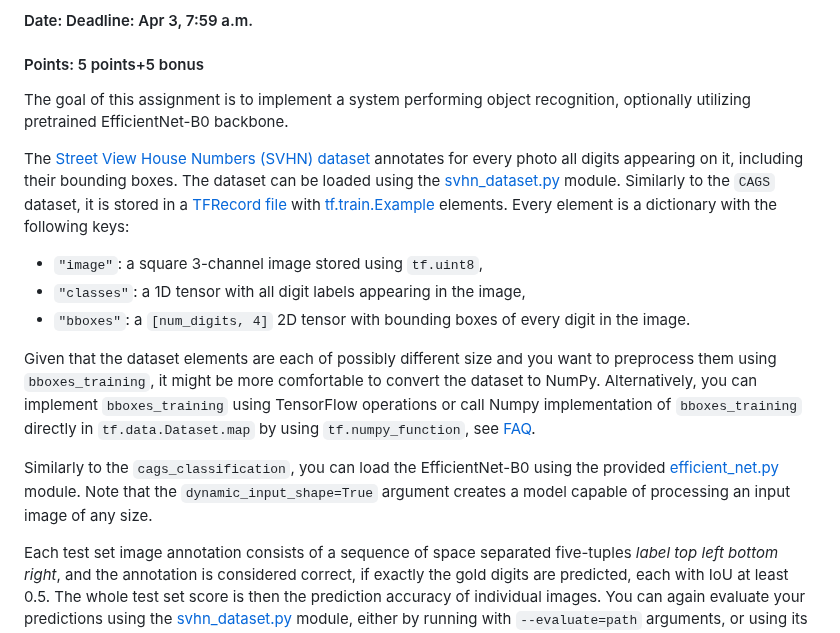
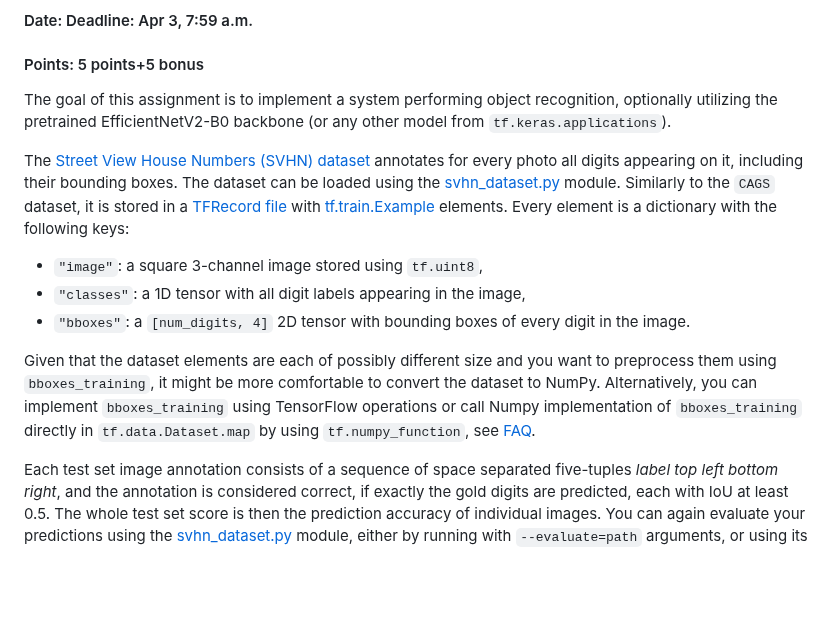
Before and after one commit to ufal/npfl114, a Markdown page: tasks/svhn_competition.md, the part around the change. Rendered like a GitHub page; blank space fills up the shorter version.

Commit message:
Update EfficientNetV1 to EfficientNetV2 in the description.

```diff
--- a/tasks/svhn_competition.md
+++ b/tasks/svhn_competition.md
@@ -3,7 +3,8 @@
 #### Points: 5 points+5 bonus
 
 The goal of this assignment is to implement a system performing object
-recognition, optionally utilizing pretrained EfficientNet-B0 backbone.
+recognition, optionally utilizing the pretrained EfficientNetV2-B0 backbone
+(or any other model from `tf.keras.applications`).
 
 The [Street View House Numbers (SVHN) dataset](https://ufal.mff.cuni.cz/~straka/courses/npfl114/2223/demos/svhn_train.html)
 annotates for every photo all digits appearing on it, including their bounding
@@ -23,11 +24,6 @@ convert the dataset to NumPy. Alternatively, you can implement `bboxes_training`
 using TensorFlow operations or call Numpy implementation of `bboxes_training`
 directly in `tf.data.Dataset.map` by using `tf.numpy_function`,
 see [FAQ](https://ufal.mff.cuni.cz/courses/npfl114/2223-summer#faq_tf_data).
-
-Similarly to the `cags_classification`, you can load the EfficientNet-B0 using the provided
-[efficient_net.py](https://github.com/ufal/npfl114/tree/master/labs/06/efficient_net.py)
-module. Note that the `dynamic_input_shape=True` argument creates
-a model capable of processing an input image of any size.
 
 Each test set image annotation consists of a sequence of space separated
 five-tuples _label top left bottom right_, and the annotation is considered
```
